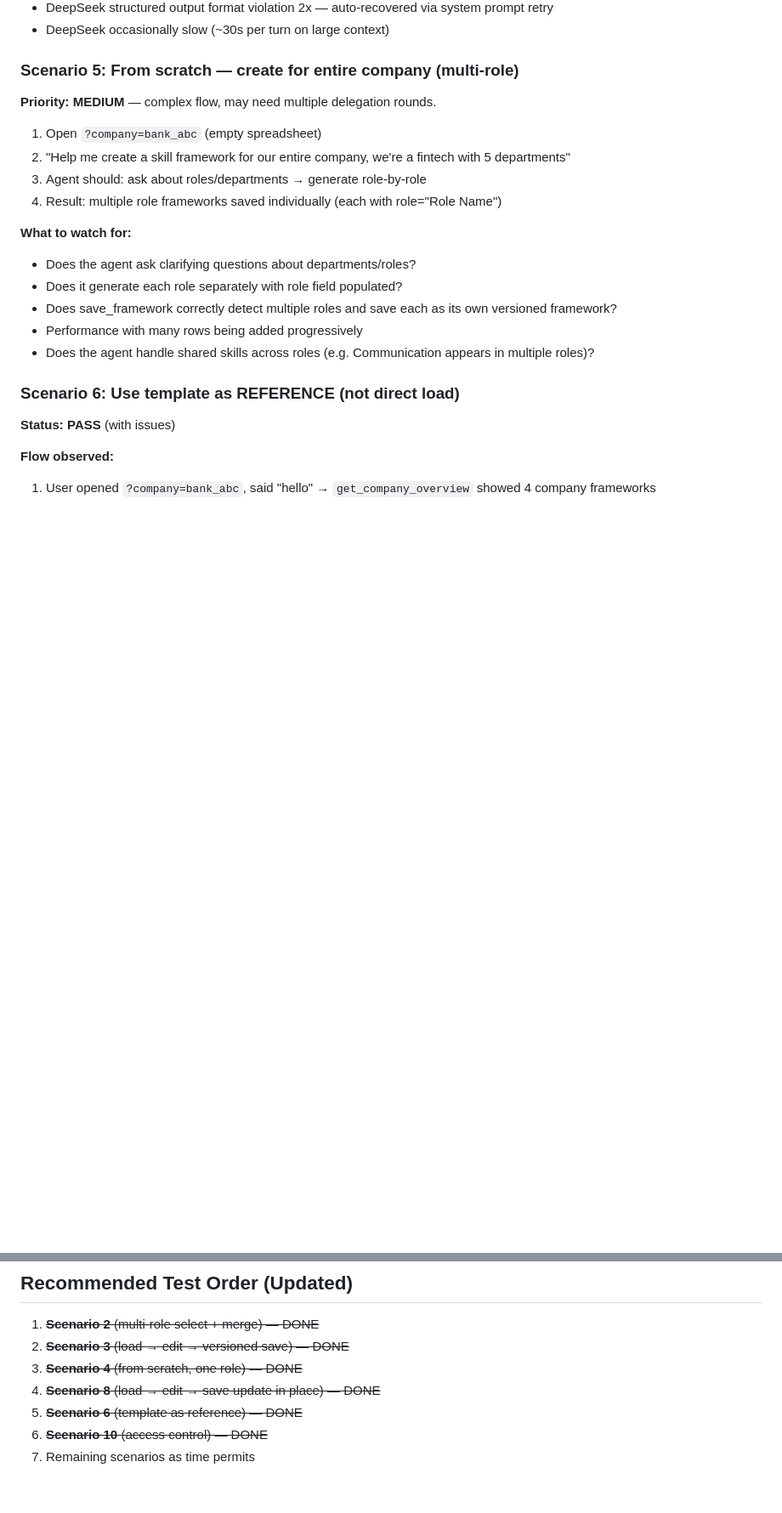
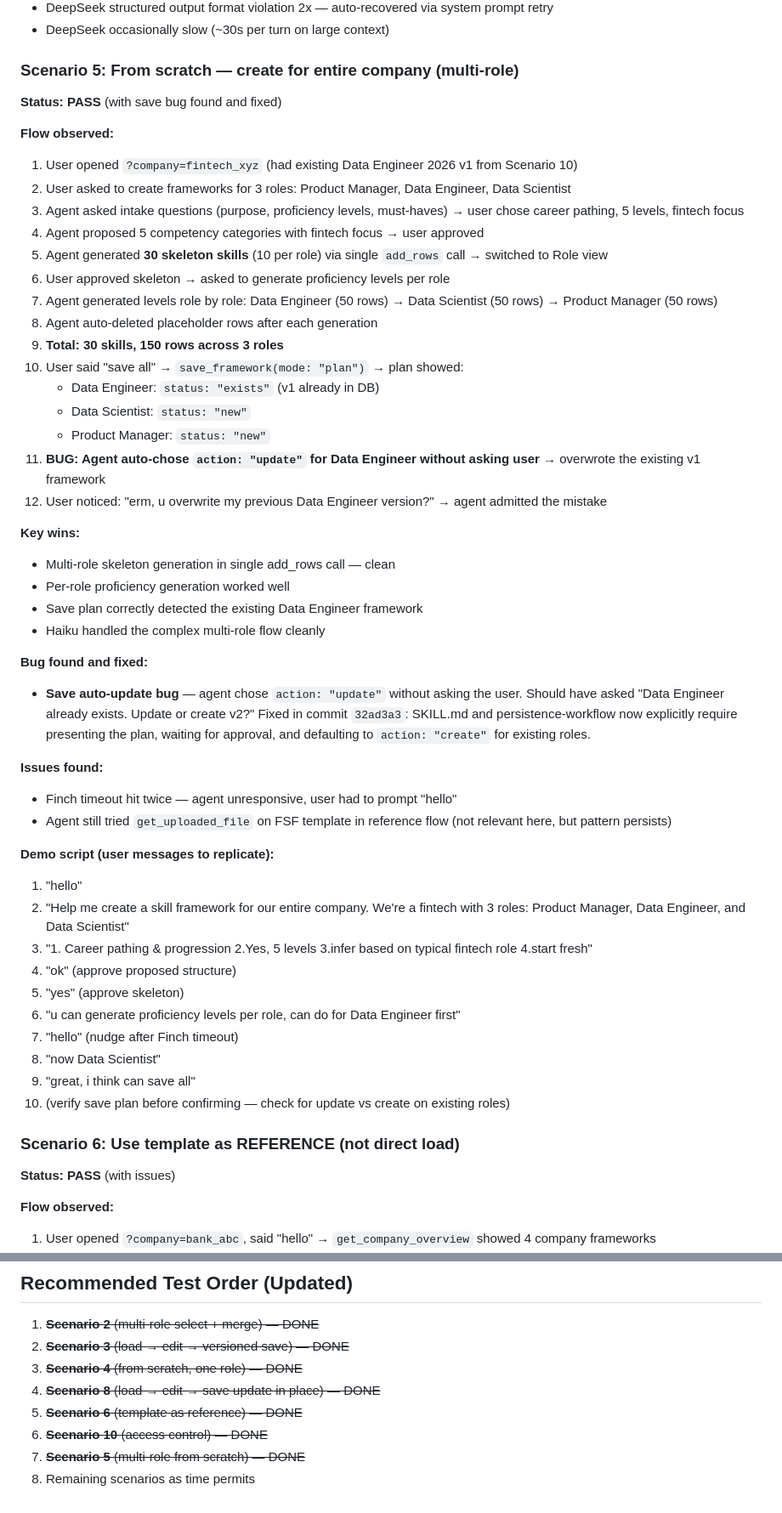
Before and after one commit to catethos/rho, a Markdown page: docs/experiments/2026-04-07-company-flow-testing.md, 2 parts joined by grey strips. Shown at 85% size. Rendered like a GitHub page; blank space fills up the shorter version.

Commit message:
docs: update experiment report — Scenario 5 pass, save auto-update bug found and fixed

```diff
--- a/docs/experiments/2026-04-07-company-flow-testing.md
+++ b/docs/experiments/2026-04-07-company-flow-testing.md
@@ -181,19 +181,49 @@ Plus supporting SkillStore queries and SKILL.md intent detection updates.
 
 ### Scenario 5: From scratch — create for entire company (multi-role)
 
-**Priority: MEDIUM** — complex flow, may need multiple delegation rounds.
+**Status: PASS** (with save bug found and fixed)
 
-1. Open `?company=bank_abc` (empty spreadsheet)
-2. "Help me create a skill framework for our entire company, we're a fintech with 5 departments"
-3. Agent should: ask about roles/departments → generate role-by-role
-4. Result: multiple role frameworks saved individually (each with role="Role Name")
+**Flow observed:**
+1. User opened `?company=fintech_xyz` (had existing Data Engineer 2026 v1 from Scenario 10)
+2. User asked to create frameworks for 3 roles: Product Manager, Data Engineer, Data Scientist
+3. Agent asked intake questions (purpose, proficiency levels, must-haves) → user chose career pathing, 5 levels, fintech focus
+4. Agent proposed 5 competency categories with fintech focus → user approved
+5. Agent generated **30 skeleton skills** (10 per role) via single `add_rows` call → switched to Role view
+6. User approved skeleton → asked to generate proficiency levels per role
+7. Agent generated levels role by role: Data Engineer (50 rows) → Data Scientist (50 rows) → Product Manager (50 rows)
+8. Agent auto-deleted placeholder rows after each generation
+9. **Total: 30 skills, 150 rows across 3 roles**
+10. User said "save all" → `save_framework(mode: "plan")` → plan showed:
+    - Data Engineer: `status: "exists"` (v1 already in DB)
+    - Data Scientist: `status: "new"`
+    - Product Manager: `status: "new"`
+11. **BUG: Agent auto-chose `action: "update"` for Data Engineer without asking user** → overwrote the existing v1 framework
+12. User noticed: "erm, u overwrite my previous Data Engineer version?" → agent admitted the mistake
 
-**What to watch for:**
-- Does the agent ask clarifying questions about departments/roles?
-- Does it generate each role separately with role field populated?
-- Does save_framework correctly detect multiple roles and save each as its own versioned framework?
-- Performance with many rows being added progressively
-- Does the agent handle shared skills across roles (e.g. Communication appears in multiple roles)?
+**Key wins:**
+- Multi-role skeleton generation in single add_rows call — clean
+- Per-role proficiency generation worked well
+- Save plan correctly detected the existing Data Engineer framework
+- Haiku handled the complex multi-role flow cleanly
+
+**Bug found and fixed:**
+- **Save auto-update bug** — agent chose `action: "update"` without asking the user. Should have asked "Data Engineer already exists. Update or create v2?" Fixed in commit `32ad3a3`: SKILL.md and persistence-workflow now explicitly require presenting the plan, waiting for approval, and defaulting to `action: "create"` for existing roles.
+
+**Issues found:**
+- Finch timeout hit twice — agent unresponsive, user had to prompt "hello"
+- Agent still tried `get_uploaded_file` on FSF template in reference flow (not relevant here, but pattern persists)
+
+**Demo script (user messages to replicate):**
+1. "hello"
+2. "Help me create a skill framework for our entire company. We're a fintech with 3 roles: Product Manager, Data Engineer, and Data Scientist"
+3. "1. Career pathing & progression 2.Yes, 5 levels 3.infer based on typical fintech role 4.start fresh"
+4. "ok" (approve proposed structure)
+5. "yes" (approve skeleton)
+6. "u can generate proficiency levels per role, can do for Data Engineer first"
+7. "hello" (nudge after Finch timeout)
+8. "now Data Scientist"
+9. "great, i think can save all"
+10. (verify save plan before confirming — check for update vs create on existing roles)
 
 ### Scenario 6: Use template as REFERENCE (not direct load)
 
@@ -407,4 +437,5 @@ Two tool calls, clean execution. No issues.
 4. ~~**Scenario 8** (load → edit → save update in place) — DONE~~
 5. ~~**Scenario 6** (template as reference) — DONE~~
 6. ~~**Scenario 10** (access control) — DONE~~
-7. Remaining scenarios as time permits
+7. ~~**Scenario 5** (multi-role from scratch) — DONE~~
+8. Remaining scenarios as time permits
```
